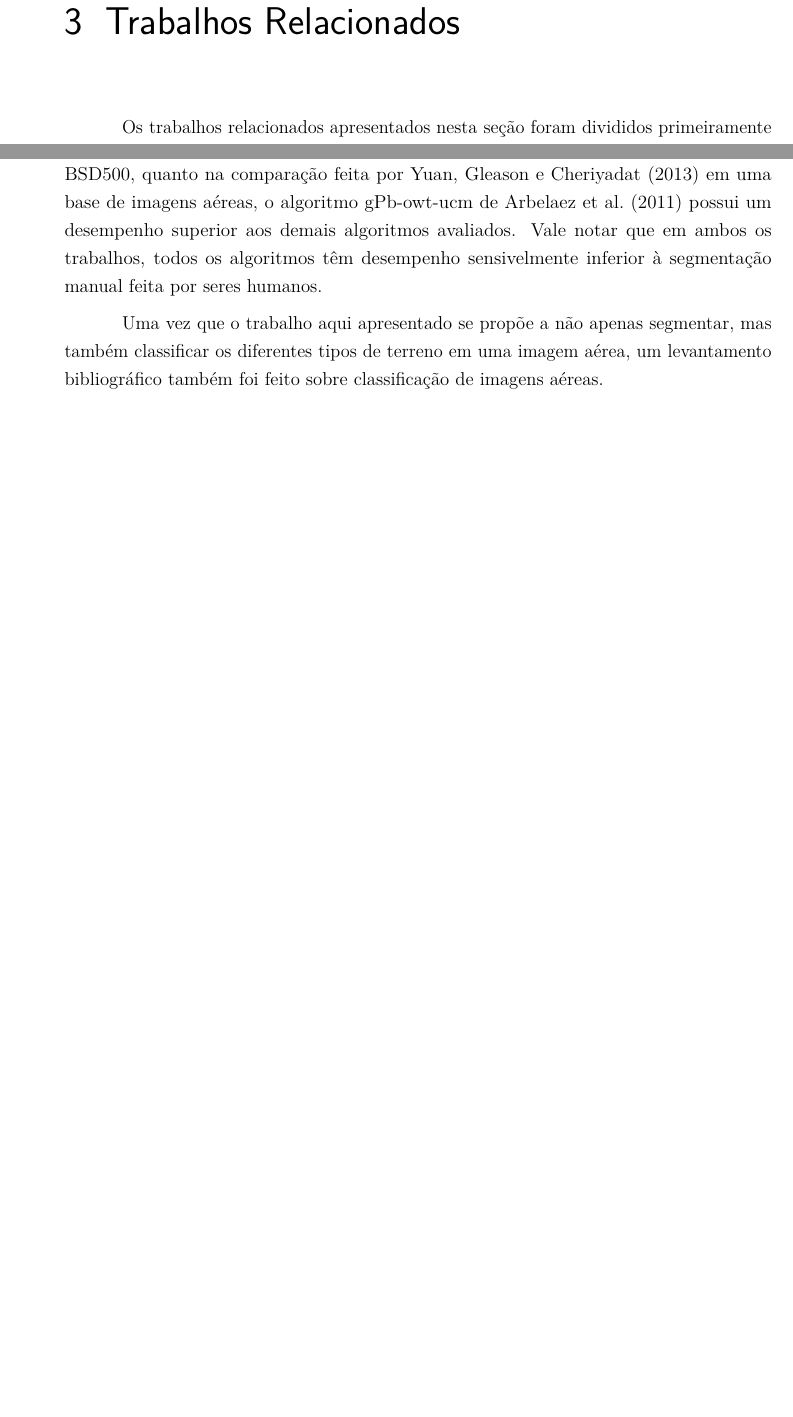
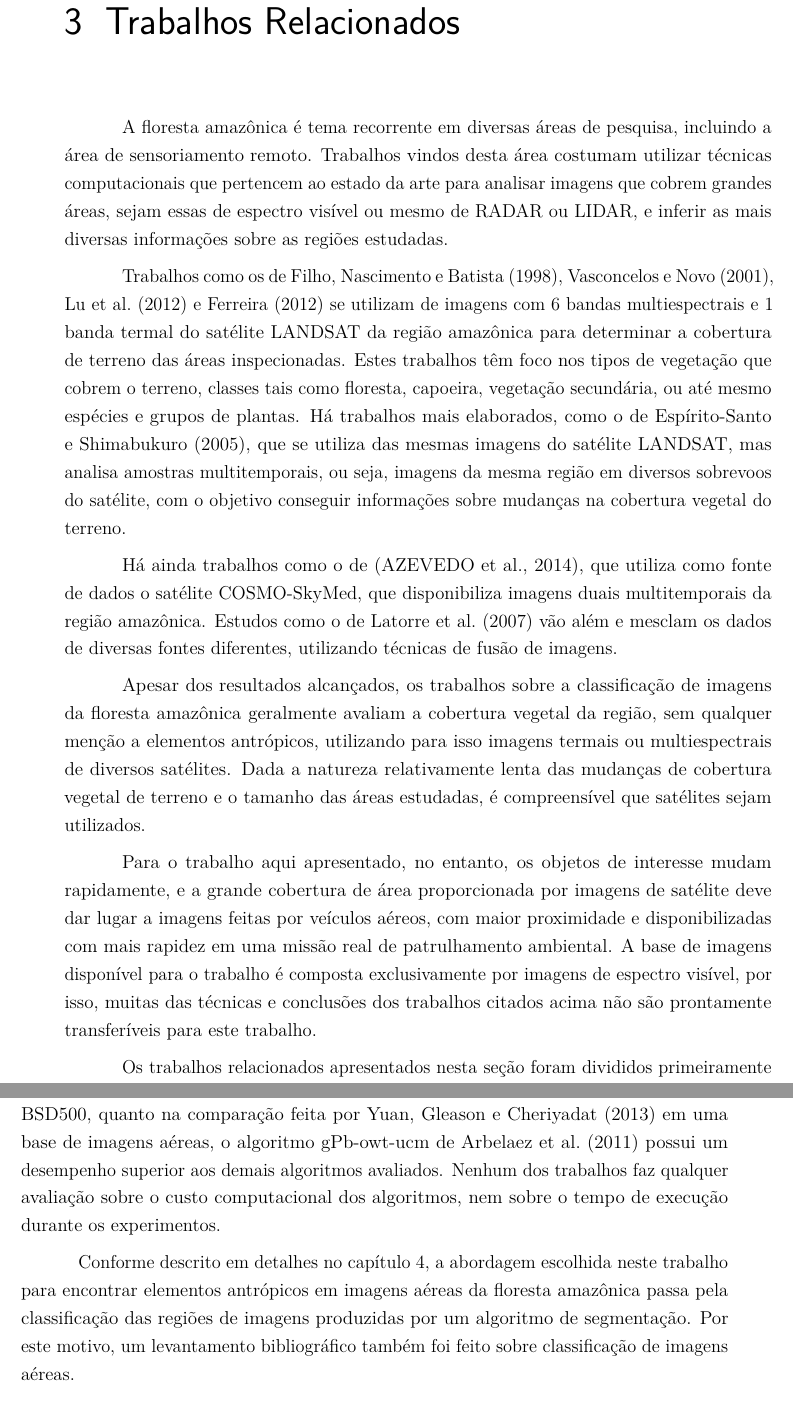
Before and after one commit to luizcavalcanti/dissertacao, a LaTeX thesis (final/dissertacao.tex, which reads final/trabalhos_relacionados.tex): two parts of pages 43 and 45 of 91 before the commit and two parts of pages 43 and 46 of 91 after it, joined at a grey line, cut so that both start at the same text, the shorter picture padded with empty space. Compiled offline with pdfLaTeX.

Commit message:
[relacionados] adição de trabalhos sobre amazônia
Signed-off-by: Luiz Carlos Cavalcanti <cavalcanti.luiz@gmail.com>

```diff
--- a/final/trabalhos_relacionados.tex
+++ b/final/trabalhos_relacionados.tex
@@ -1,7 +1,14 @@
 \chapter{Trabalhos Relacionados}\label{cap:trabalhos}
 
-% aerial image classification
-% aerial image segmentation
+A floresta amazônica é tema recorrente em diversas áreas de pesquisa, incluindo a área de sensoriamento remoto. Trabalhos vindos desta área costumam utilizar técnicas computacionais que pertencem ao estado da arte para analisar imagens que cobrem grandes áreas, sejam essas de espectro visível ou mesmo de RADAR ou LIDAR, e inferir as mais diversas informações sobre as regiões estudadas.
+
+Trabalhos como os de \citeonline{almeidafilho:1998}, \citeonline{vasconcelos:2001}, \citeonline{lu:2012} e \citeonline{ferreira:2012} se utilizam de imagens com 6 bandas multiespectrais e 1 banda termal do satélite LANDSAT da região amazônica para determinar a cobertura de terreno das áreas inspecionadas. Estes trabalhos têm foco nos tipos de vegetação que cobrem o terreno, classes tais como floresta, capoeira, vegetação secundária, ou até mesmo espécies e grupos de plantas. Há trabalhos mais elaborados, como o de \citeonline{espiritosanto:2005}, que se utiliza das mesmas imagens do satélite LANDSAT, mas analisa amostras multitemporais, ou seja, imagens da mesma região em diversos sobrevoos do satélite, com o objetivo conseguir informações sobre mudanças na cobertura vegetal do terreno.
+
+Há ainda trabalhos como o de \cite{azevedo:2014}, que utiliza como fonte de dados o satélite COSMO-SkyMed,  que disponibiliza imagens duais multitemporais da região amazônica. Estudos como o de \citeonline{latorre:2007} vão além e mesclam os dados de diversas fontes diferentes, utilizando técnicas de fusão de imagens.
+
+Apesar dos resultados alcançados, os trabalhos sobre a classificação de imagens da floresta amazônica geralmente avaliam a cobertura vegetal da região, sem qualquer menção a elementos antrópicos, utilizando para isso imagens termais ou multiespectrais de diversos satélites. Dada a natureza relativamente lenta das mudanças de cobertura vegetal de terreno e o tamanho das áreas estudadas, é compreensível que satélites sejam utilizados.
+
+Para o trabalho aqui apresentado, no entanto, os objetos de interesse mudam rapidamente, e a grande cobertura de área proporcionada por imagens de satélite deve dar lugar a imagens feitas por veículos aéreos, com maior proximidade e disponibilizadas com mais rapidez em uma missão real de patrulhamento ambiental. A base de imagens disponível para o trabalho é composta exclusivamente por imagens de espectro visível, por isso, muitas das técnicas e conclusões dos trabalhos citados acima não são prontamente transferíveis para este trabalho.
 
 Os trabalhos relacionados apresentados nesta seção foram divididos primeiramente por assunto: de início, nos concentramos nos trabalhos publicados em segmentação de imagens que são considerados estado da arte, uma vez que esta é o primeiro desafio técnico a ser enfrentado pelo trabalho proposto. Depois, fazemos o levantamento de trabalhos relevantes sobre classificação de imagens aéreas.
 
@@ -49,13 +54,12 @@ Mean-shift  & Cor, posição     & 58\% & 48\% \\ \hline
 \label{tab:sumarioSegmentacao}
 \end{table}
 
-Tanto na revisão feita por \citeonline{arbelaez:2011} com a base de imagens naturais BSD500, quanto na comparação feita por \citeonline{yuan2:2013} em uma base de imagens aéreas, o algoritmo gPb-owt-ucm de \citeonline{arbelaez:2011} possui um desempenho superior aos demais algoritmos avaliados. Vale notar que em ambos os trabalhos, todos os algoritmos têm desempenho sensivelmente inferior à segmentação manual feita por seres humanos.
+Tanto na revisão feita por \citeonline{arbelaez:2011} com a base de imagens naturais BSD500, quanto na comparação feita por \citeonline{yuan2:2013} em uma base de imagens aéreas, o algoritmo gPb-owt-ucm de \citeonline{arbelaez:2011} possui um desempenho superior aos demais algoritmos avaliados. Nenhum dos trabalhos faz qualquer avaliação sobre o custo computacional dos algoritmos, nem sobre o tempo de execução durante os experimentos.
 
-Uma vez que o trabalho aqui apresentado se propõe a não apenas segmentar, mas também classificar os diferentes tipos de terreno em uma imagem aérea, um levantamento bibliográfico também foi feito sobre classificação de imagens aéreas.
+Conforme descrito em detalhes no capítulo \ref{cap:metodologia}, a abordagem escolhida neste trabalho para encontrar elementos antrópicos em imagens aéreas da floresta amazônica passa pela classificação das regiões de imagens produzidas por um algoritmo de segmentação. Por este motivo, um levantamento bibliográfico também foi feito sobre classificação de imagens aéreas.
 
 \section{Classificação de imagens aéreas}\label{sec:trClassificacao}
 
-%\textbf{palavras-chave}: aerial image classification
 Os trabalhos relacionados sobre classificação de imagens aéreas foram selecionados de acordo com suas semelhanças com o trabalho proposto neste documento. Todos tratam de imagens aéreas ortogonais, ou seja, com inclinação de aproximadamente 90\degree em relação ao solo, em cenas naturais e com bases de dados com forte presença de vegetação. Os trabalhos relacionados expressam diferentes formas de classificação das imagens: classificação de pixels individuais, blocos, segmentos ou superpixels.
 
 É importante também destacar que todos os trabalhos descritos a seguir possuem imagens em escala similar às imagens de VANTs, baseando-se na altitude regular de operação desses equipamentos. O fato de terem sido coletadas com VANTs ou não, é de pouca importância para efeitos de comparação, já que os aspectos técnicos das imagens são similares.
```
Also changed, not shown: final/trabalhos_relacionados.tex (6 more changed lines).
